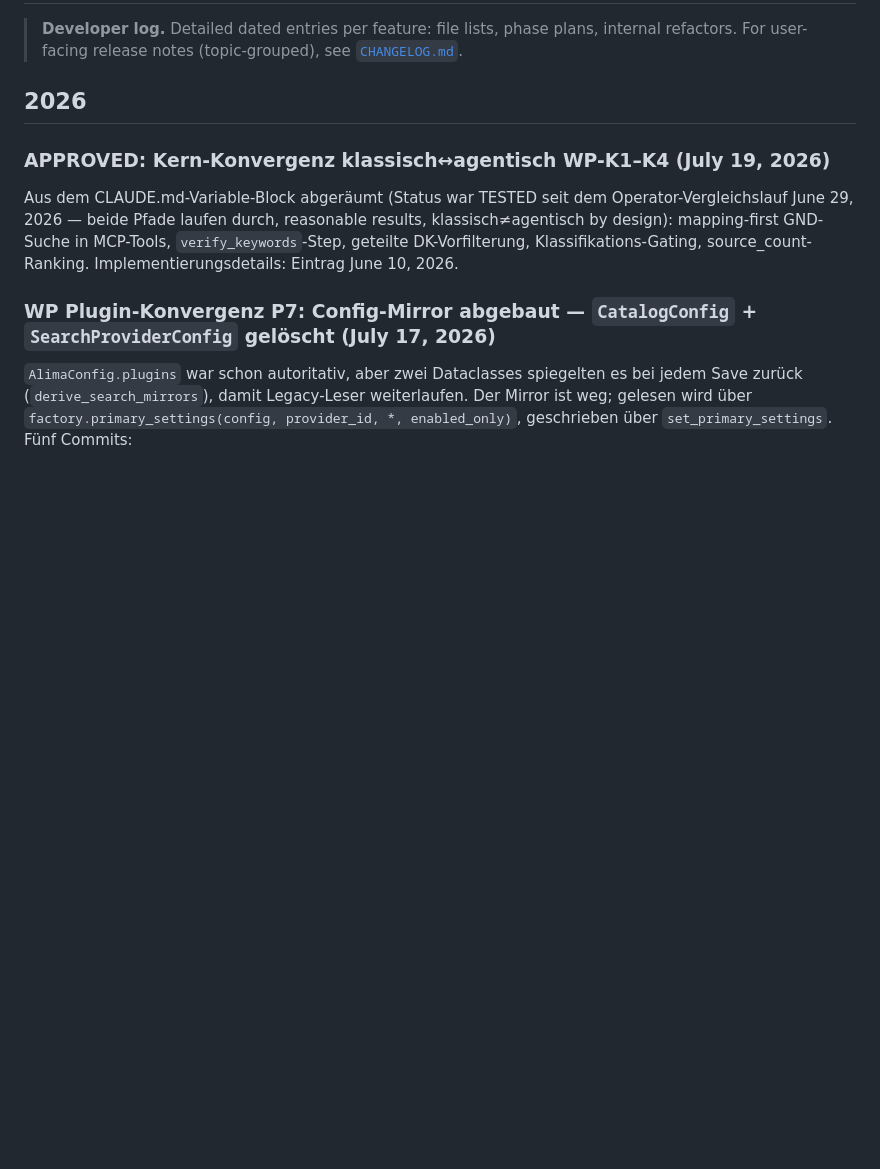
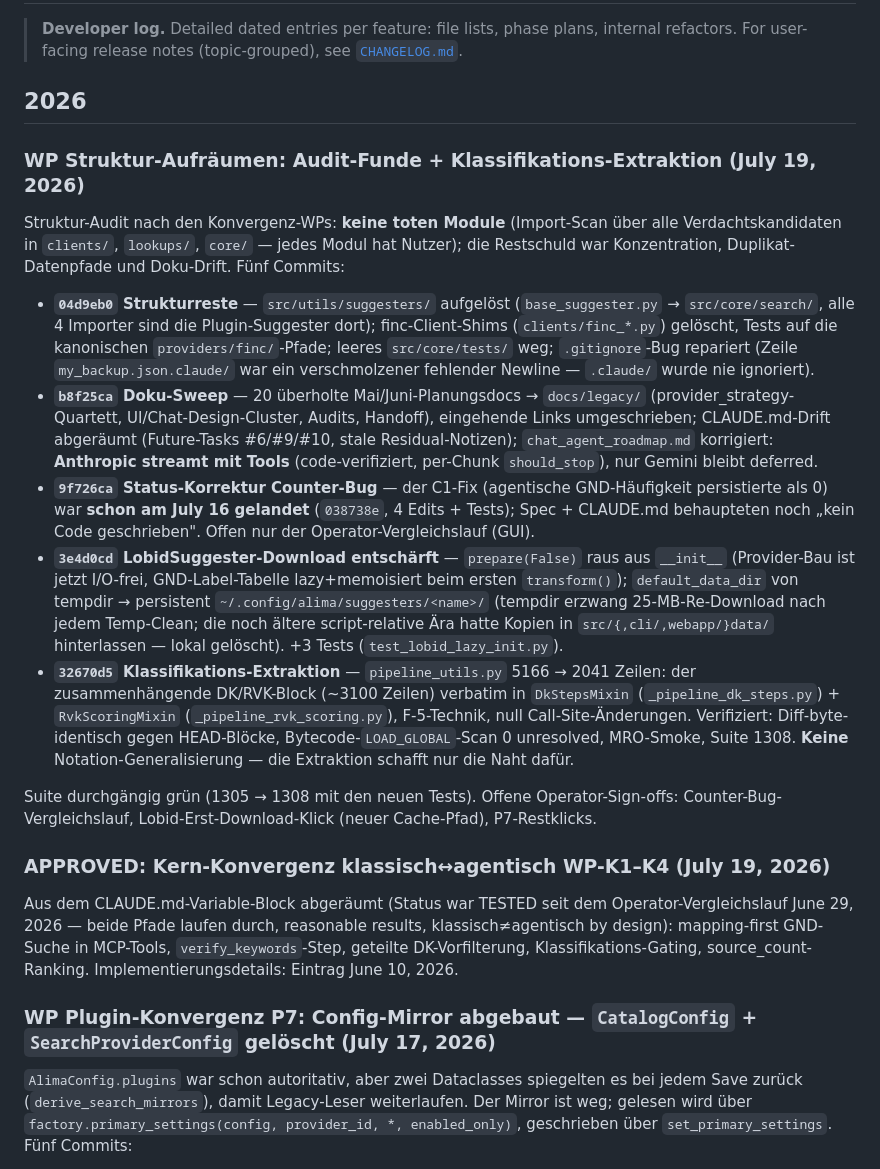
Before and after one commit to conradhuebler/ALIMA, a Markdown page: AIChangelog.md, the part around the change. Drawn GitHub-style; blank space fills up the shorter version.

Commit message:
Docs: July 19 structural-cleanup changelog, F-10/F-11 register rows
Co-Authored-By: Claude Fable 5 <noreply@anthropic.com>

```diff
--- a/AIChangelog.md
+++ b/AIChangelog.md
@@ -5,6 +5,44 @@
 > (topic-grouped), see [`CHANGELOG.md`](CHANGELOG.md).
 
 ## 2026
+
+### WP Struktur-Aufräumen: Audit-Funde + Klassifikations-Extraktion (July 19, 2026)
+
+Struktur-Audit nach den Konvergenz-WPs: **keine toten Module** (Import-Scan über alle
+Verdachtskandidaten in `clients/`, `lookups/`, `core/` — jedes Modul hat Nutzer); die
+Restschuld war Konzentration, Duplikat-Datenpfade und Doku-Drift. Fünf Commits:
+
+- **`04d9eb0` Strukturreste** — `src/utils/suggesters/` aufgelöst (`base_suggester.py` →
+  `src/core/search/`, alle 4 Importer sind die Plugin-Suggester dort); finc-Client-Shims
+  (`clients/finc_*.py`) gelöscht, Tests auf die kanonischen `providers/finc/`-Pfade;
+  leeres `src/core/tests/` weg; `.gitignore`-Bug repariert (Zeile
+  `my_backup.json.claude/` war ein verschmolzener fehlender Newline — `.claude/` wurde
+  nie ignoriert).
+- **`b8f25ca` Doku-Sweep** — 20 überholte Mai/Juni-Planungsdocs → `docs/legacy/`
+  (provider_strategy-Quartett, UI/Chat-Design-Cluster, Audits, Handoff), eingehende
+  Links umgeschrieben; CLAUDE.md-Drift abgeräumt (Future-Tasks #6/#9/#10, stale
+  Residual-Notizen); `chat_agent_roadmap.md` korrigiert: **Anthropic streamt mit Tools**
+  (code-verifiziert, per-Chunk `should_stop`), nur Gemini bleibt deferred.
+- **`9f726ca` Status-Korrektur Counter-Bug** — der C1-Fix (agentische GND-Häufigkeit
+  persistierte als 0) war **schon am July 16 gelandet** (`038738e`, 4 Edits + Tests);
+  Spec + CLAUDE.md behaupteten noch „kein Code geschrieben". Offen nur der
+  Operator-Vergleichslauf (GUI).
+- **`3e4d0cd` LobidSuggester-Download entschärft** — `prepare(False)` raus aus
+  `__init__` (Provider-Bau ist jetzt I/O-frei, GND-Label-Tabelle lazy+memoisiert beim
+  ersten `transform()`); `default_data_dir` von tempdir → persistent
+  `~/.config/alima/suggesters/<name>/` (tempdir erzwang 25-MB-Re-Download nach jedem
+  Temp-Clean; die noch ältere script-relative Ära hatte Kopien in
+  `src/{,cli/,webapp/}data/` hinterlassen — lokal gelöscht). +3 Tests
+  (`test_lobid_lazy_init.py`).
+- **`32670d5` Klassifikations-Extraktion** — `pipeline_utils.py` 5166 → 2041 Zeilen:
+  der zusammenhängende DK/RVK-Block (~3100 Zeilen) verbatim in `DkStepsMixin`
+  (`_pipeline_dk_steps.py`) + `RvkScoringMixin` (`_pipeline_rvk_scoring.py`), F-5-Technik,
+  null Call-Site-Änderungen. Verifiziert: Diff-byte-identisch gegen HEAD-Blöcke,
+  Bytecode-`LOAD_GLOBAL`-Scan 0 unresolved, MRO-Smoke, Suite 1308. **Keine**
+  Notation-Generalisierung — die Extraktion schafft nur die Naht dafür.
+
+Suite durchgängig grün (1305 → 1308 mit den neuen Tests). Offene Operator-Sign-offs:
+Counter-Bug-Vergleichslauf, Lobid-Erst-Download-Klick (neuer Cache-Pfad), P7-Restklicks.
 
 ### APPROVED: Kern-Konvergenz klassisch↔agentisch WP-K1–K4 (July 19, 2026)
 
```
Also changed, not shown: CLAUDE.md (+14 -6 lines), docs/cleanup_findings.md (+2 -0 lines).
